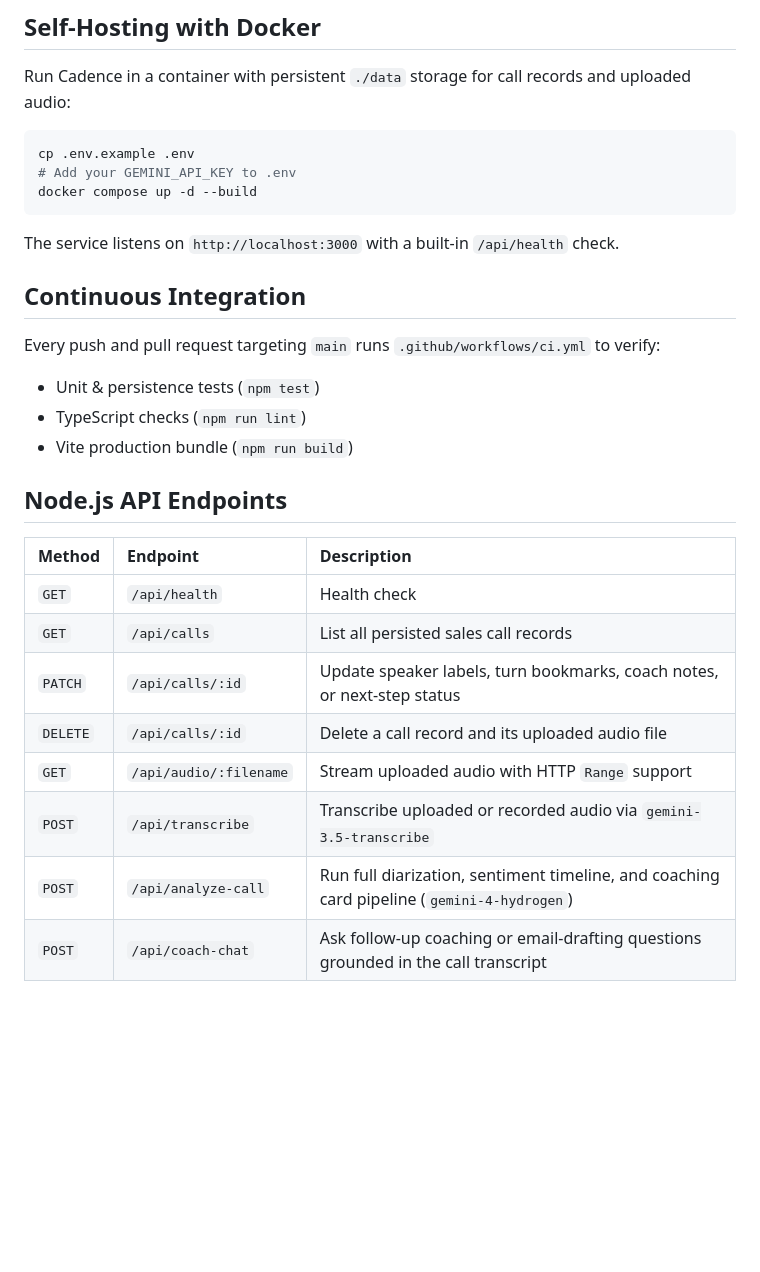
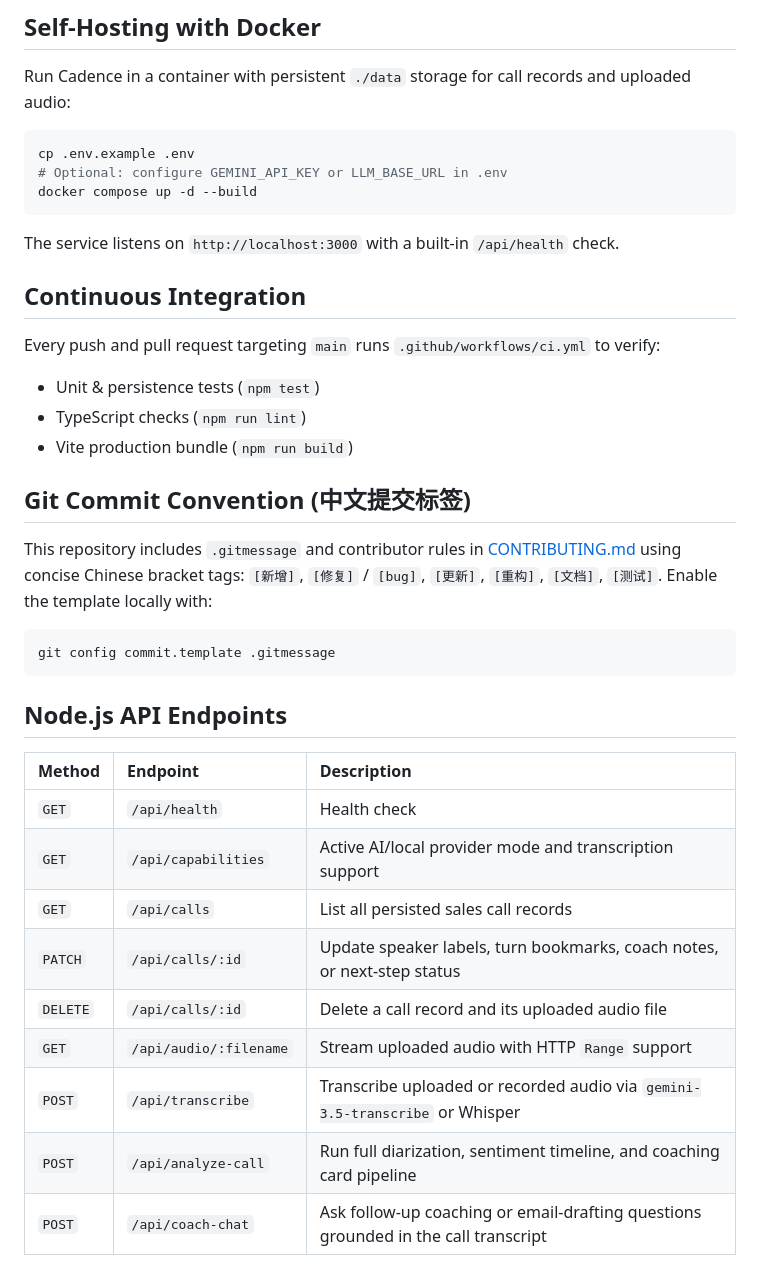
Before and after one commit to huayuehua15-netizen/yin-shi, a Markdown page: README.md, the part around one of its changes. Drawn GitHub-style; blank space fills up the shorter version.

````diff
--- a/README.md
+++ b/README.md
@@ -83,7 +88,7 @@ Run Cadence in a container with persistent `./data` storage for call records and
 
 ```bash
 cp .env.example .env
-# Add your GEMINI_API_KEY to .env
+# Optional: configure GEMINI_API_KEY or LLM_BASE_URL in .env
 docker compose up -d --build
 ```
 
@@ -96,17 +101,26 @@ Every push and pull request targeting `main` runs `.github/workflows/ci.yml` to
 - TypeScript checks (`npm run lint`)
 - Vite production bundle (`npm run build`)
 
+## Git Commit Convention (中文提交标签)
+
+This repository includes `.gitmessage` and contributor rules in [CONTRIBUTING.md](./CONTRIBUTING.md) using concise Chinese bracket tags: `[新增]`, `[修复]` / `[bug]`, `[更新]`, `[重构]`, `[文档]`, `[测试]`. Enable the template locally with:
+
+```bash
+git config commit.template .gitmessage
+```
+
 ## Node.js API Endpoints
 
 | Method | Endpoint | Description |
 | :--- | :--- | :--- |
 | `GET` | `/api/health` | Health check |
+| `GET` | `/api/capabilities` | Active AI/local provider mode and transcription support |
 | `GET` | `/api/calls` | List all persisted sales call records |
 | `PATCH` | `/api/calls/:id` | Update speaker labels, turn bookmarks, coach notes, or next-step status |
 | `DELETE` | `/api/calls/:id` | Delete a call record and its uploaded audio file |
 | `GET` | `/api/audio/:filename` | Stream uploaded audio with HTTP `Range` support |
-| `POST` | `/api/transcribe` | Transcribe uploaded or recorded audio via `gemini-3.5-transcribe` |
-| `POST` | `/api/analyze-call` | Run full diarization, sentiment timeline, and coaching card pipeline (`gemini-4-hydrogen`) |
+| `POST` | `/api/transcribe` | Transcribe uploaded or recorded audio via `gemini-3.5-transcribe` or Whisper |
+| `POST` | `/api/analyze-call` | Run full diarization, sentiment timeline, and coaching card pipeline |
 | `POST` | `/api/coach-chat` | Ask follow-up coaching or email-drafting questions grounded in the call transcript |
 
 ## License
````
Also changed, not shown: other parts of README.md (+6 -1 lines), CONTRIBUTING.md (+17 -0 lines), public/assets/aistudio/image_f2b12936.png (added), 14 other files.
